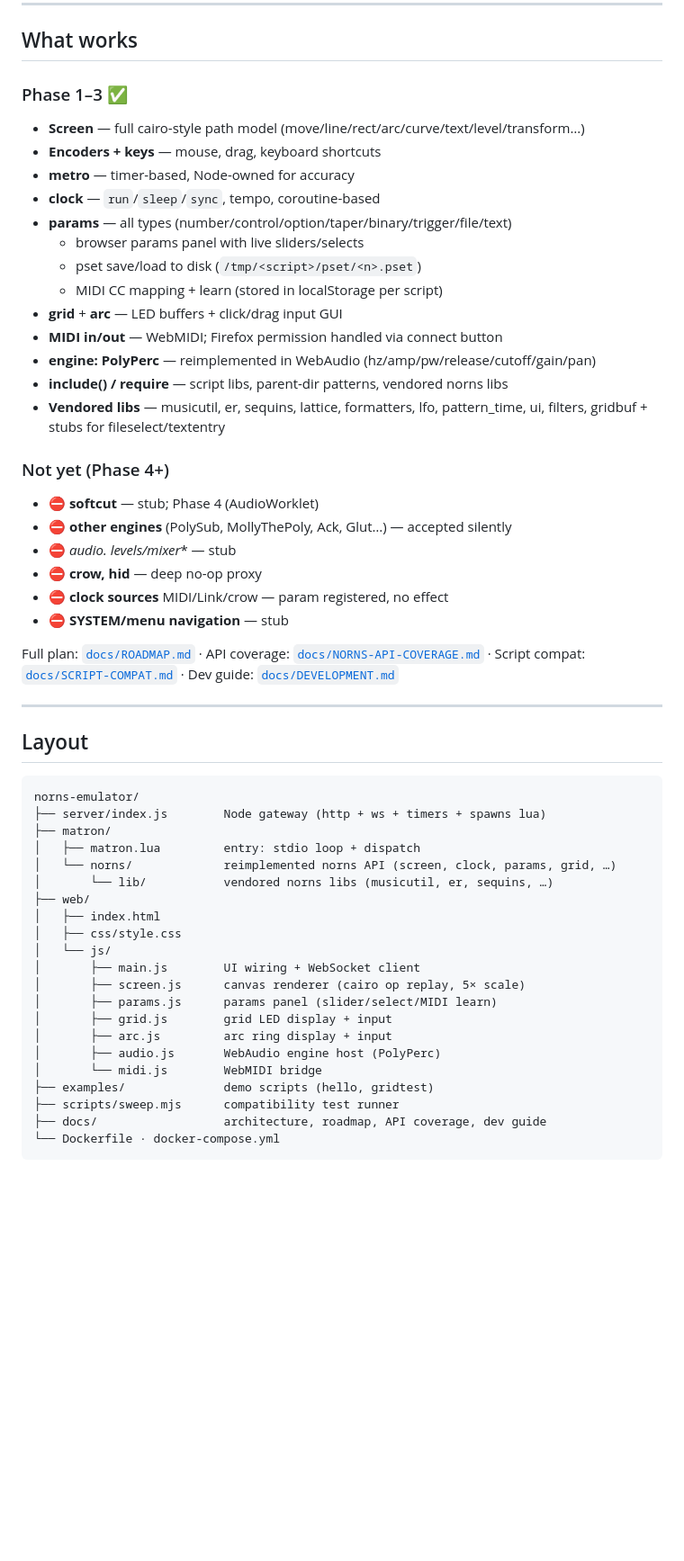
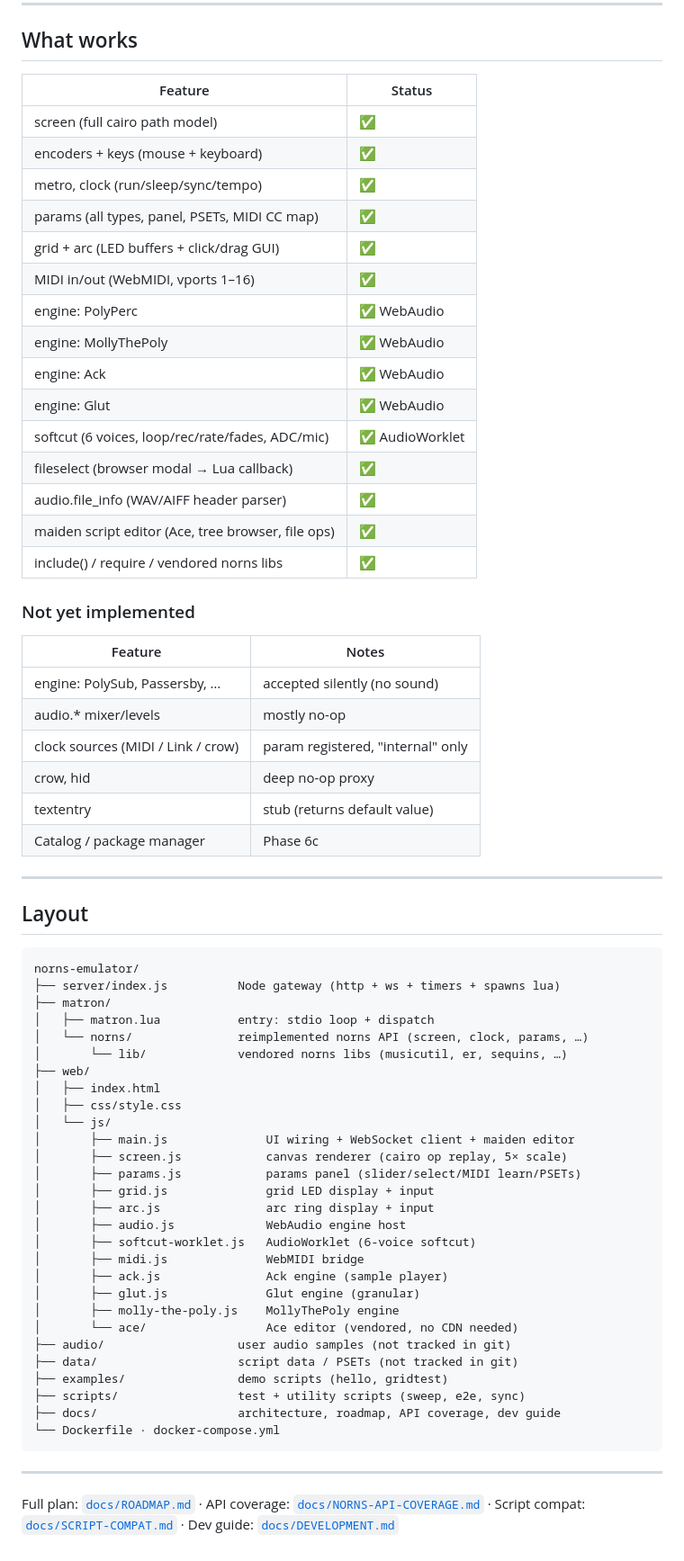
Before and after one commit to rvogtenh/norns-emulator, a Markdown page: README.md, the part around one of its changes. Shown at 90% size. Rendered like a GitHub page; blank space fills up the shorter version.

Commit message:
Update README and ROADMAP to reflect current state (Phase 6b done)

````diff
--- a/README.md
+++ b/README.md
@@ -92,36 +96,34 @@ npm run dev        # node --watch server/index.js → http://localhost:5151
 
 ## What works
 
-### Phase 1–3 ✅
+| Feature | Status |
+|---------|--------|
+| screen (full cairo path model) | ✅ |
+| encoders + keys (mouse + keyboard) | ✅ |
+| metro, clock (run/sleep/sync/tempo) | ✅ |
+| params (all types, panel, PSETs, MIDI CC map) | ✅ |
+| grid + arc (LED buffers + click/drag GUI) | ✅ |
+| MIDI in/out (WebMIDI, vports 1–16) | ✅ |
+| engine: PolyPerc | ✅ WebAudio |
+| engine: MollyThePoly | ✅ WebAudio |
+| engine: Ack | ✅ WebAudio |
+| engine: Glut | ✅ WebAudio |
+| softcut (6 voices, loop/rec/rate/fades, ADC/mic) | ✅ AudioWorklet |
+| fileselect (browser modal → Lua callback) | ✅ |
+| audio.file_info (WAV/AIFF header parser) | ✅ |
+| maiden script editor (Ace, tree browser, file ops) | ✅ |
+| include() / require / vendored norns libs | ✅ |
 
-- **Screen** — full cairo-style path model (move/line/rect/arc/curve/text/level/transform…)
-- **Encoders + keys** — mouse, drag, keyboard shortcuts
-- **metro** — timer-based, Node-owned for accuracy
-- **clock** — `run`/`sleep`/`sync`, tempo, coroutine-based
-- **params** — all types (number/control/option/taper/binary/trigger/file/text)
-  - browser params panel with live sliders/selects
-  - pset save/load to disk (`/tmp/<script>/pset/<n>.pset`)
-  - MIDI CC mapping + learn (stored in localStorage per script)
-- **grid** + **arc** — LED buffers + click/drag input GUI
-- **MIDI in/out** — WebMIDI; Firefox permission handled via connect button
-- **engine: PolyPerc** — reimplemented in WebAudio (hz/amp/pw/release/cutoff/gain/pan)
-- **include() / require** — script libs, parent-dir patterns, vendored norns libs
-- **Vendored libs** — musicutil, er, sequins, lattice, formatters, lfo,
-  pattern_time, ui, filters, gridbuf + stubs for fileselect/textentry
+### Not yet implemented
 
-### Not yet (Phase 4+)
-
-- ⛔ **softcut** — stub; Phase 4 (AudioWorklet)
-- ⛔ **other engines** (PolySub, MollyThePoly, Ack, Glut…) — accepted silently
-- ⛔ **audio.* levels/mixer** — stub
-- ⛔ **crow, hid** — deep no-op proxy
-- ⛔ **clock sources** MIDI/Link/crow — param registered, no effect
-- ⛔ **SYSTEM/menu navigation** — stub
-
-Full plan: [`docs/ROADMAP.md`](docs/ROADMAP.md) ·
-API coverage: [`docs/NORNS-API-COVERAGE.md`](docs/NORNS-API-COVERAGE.md) ·
-Script compat: [`docs/SCRIPT-COMPAT.md`](docs/SCRIPT-COMPAT.md) ·
-Dev guide: [`docs/DEVELOPMENT.md`](docs/DEVELOPMENT.md)
+| Feature | Notes |
+|---------|-------|
+| engine: PolySub, Passersby, … | accepted silently (no sound) |
+| audio.* mixer/levels | mostly no-op |
+| clock sources (MIDI / Link / crow) | param registered, "internal" only |
+| crow, hid | deep no-op proxy |
+| textentry | stub (returns default value) |
+| Catalog / package manager | Phase 6c |
 
 ---
 
@@ -129,24 +131,38 @@ Dev guide: [`docs/DEVELOPMENT.md`](docs/DEVELOPMENT.md)
 
 ```
 norns-emulator/
-├── server/index.js        Node gateway (http + ws + timers + spawns lua)
+├── server/index.js          Node gateway (http + ws + timers + spawns lua)
 ├── matron/
-│   ├── matron.lua         entry: stdio loop + dispatch
-│   └── norns/             reimplemented norns API (screen, clock, params, grid, …)
-│       └── lib/           vendored norns libs (musicutil, er, sequins, …)
+│   ├── matron.lua           entry: stdio loop + dispatch
+│   └── norns/               reimplemented norns API (screen, clock, params, …)
+│       └── lib/             vendored norns libs (musicutil, er, sequins, …)
 ├── web/
 │   ├── index.html
 │   ├── css/style.css
 │   └── js/
-│       ├── main.js        UI wiring + WebSocket client
-│       ├── screen.js      canvas renderer (cairo op replay, 5× scale)
-│       ├── params.js      params panel (slider/select/MIDI learn)
-│       ├── grid.js        grid LED display + input
-│       ├── arc.js         arc ring display + input
-│       ├── audio.js       WebAudio engine host (PolyPerc)
-│       └── midi.js        WebMIDI bridge
-├── examples/              demo scripts (hello, gridtest)
-├── scripts/sweep.mjs      compatibility test runner
-├── docs/                  architecture, roadmap, API coverage, dev guide
+│       ├── main.js              UI wiring + WebSocket client + maiden editor
+│       ├── screen.js            canvas renderer (cairo op replay, 5× scale)
+│       ├── params.js            params panel (slider/select/MIDI learn/PSETs)
+│       ├── grid.js              grid LED display + input
+│       ├── arc.js               arc ring display + input
+│       ├── audio.js             WebAudio engine host
+│       ├── softcut-worklet.js   AudioWorklet (6-voice softcut)
+│       ├── midi.js              WebMIDI bridge
+│       ├── ack.js               Ack engine (sample player)
+│       ├── glut.js              Glut engine (granular)
+│       ├── molly-the-poly.js    MollyThePoly engine
+│       └── ace/                 Ace editor (vendored, no CDN needed)
+├── audio/                   user audio samples (not tracked in git)
+├── data/                    script data / PSETs (not tracked in git)
+├── examples/                demo scripts (hello, gridtest)
+├── scripts/                 test + utility scripts (sweep, e2e, sync)
+├── docs/                    architecture, roadmap, API coverage, dev guide
 └── Dockerfile · docker-compose.yml
 ```
+
+---
+
+Full plan: [`docs/ROADMAP.md`](docs/ROADMAP.md) ·
+API coverage: [`docs/NORNS-API-COVERAGE.md`](docs/NORNS-API-COVERAGE.md) ·
+Script compat: [`docs/SCRIPT-COMPAT.md`](docs/SCRIPT-COMPAT.md) ·
+Dev guide: [`docs/DEVELOPMENT.md`](docs/DEVELOPMENT.md)
````
Also changed, not shown: other parts of README.md (+34 -30 lines), docs/ROADMAP.md (+7 -4 lines).
